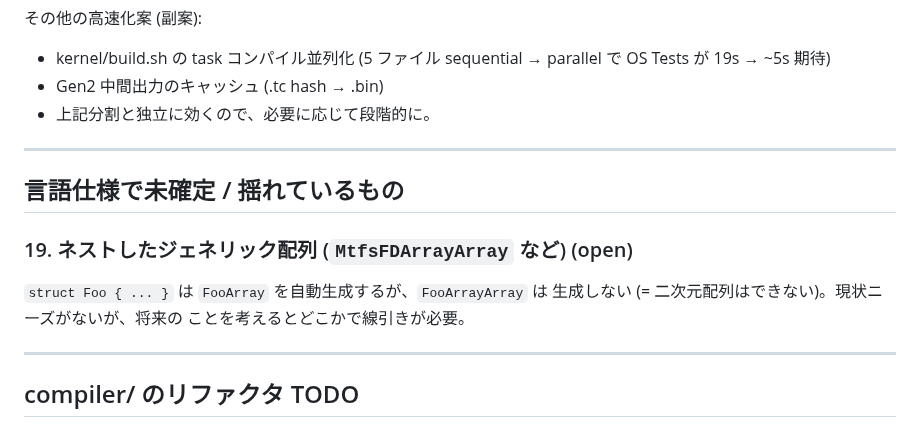
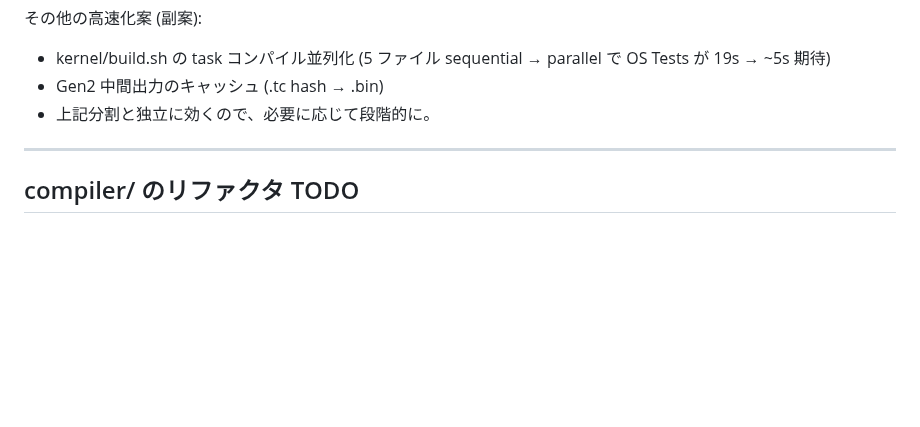
Before and after one commit to ikeji/mtos, a Markdown page: docs/problem.md, the part around the change. Drawn GitHub-style; blank space fills up the shorter version.

```diff
--- a/docs/problem.md
+++ b/docs/problem.md
@@ -242,16 +242,6 @@ peek/poke の call オーバーヘッドがボトルネックの一因。
 
 ---
 
-## 言語仕様で未確定 / 揺れているもの
-
-### 19. ネストしたジェネリック配列 (`MtfsFDArrayArray` など) (open)
-
-`struct Foo { ... }` は `FooArray` を自動生成するが、`FooArrayArray` は
-生成しない (= 二次元配列はできない)。現状ニーズがないが、将来の
-ことを考えるとどこかで線引きが必要。
-
----
-
 ## compiler/ のリファクタ TODO
 
 コード中に `// TODO:` で書き残した、動作は正しいが書き方が冗長 /
```
Also changed, not shown: docs/design_decisions.md (+39 -0 lines).
